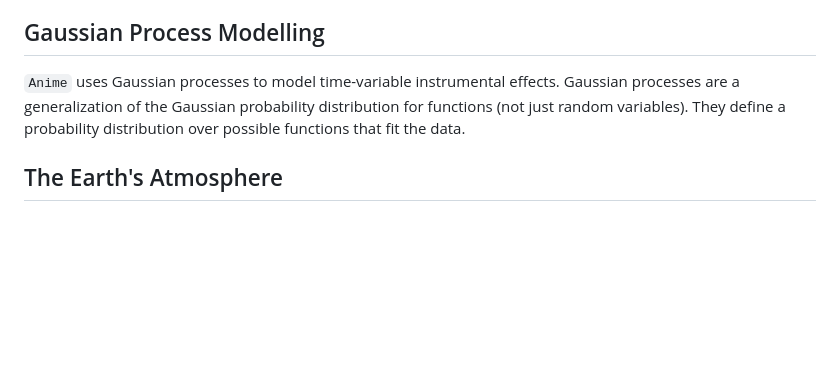
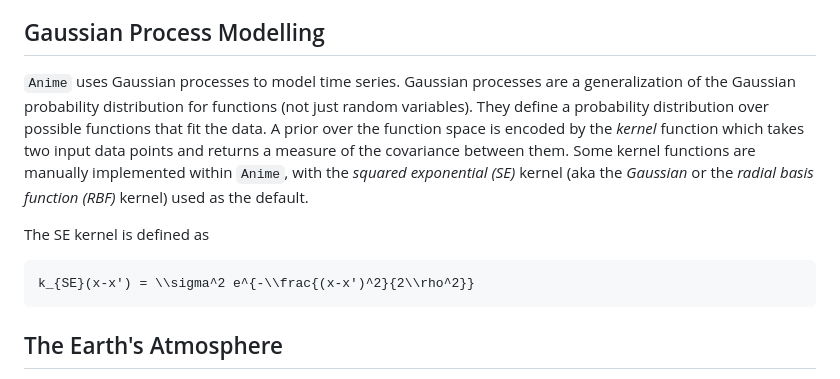
Before and after one commit to iniyannatarajan/Anime.jl, a Markdown page: docs/src/instrumentmodels.md, the part around the change. Drawn GitHub-style; blank space fills up the shorter version.

````diff
--- a/docs/src/instrumentmodels.md
+++ b/docs/src/instrumentmodels.md
@@ -14,7 +14,12 @@ where the summation is carried out over all the sources $s$, and $\boldsymbol{E}
 Forward modelling the instrument consists of generating the Jones matrices in a physically meaningful way. `Anime` can currently model effects such as tropospheric absorption and emission and phase delays, instrumental polarization, primary beam attenuation due to mispointing, and complex bandpass and receiver gains. The additive noise terms due to the troposphere and thermal noise are also modelled.
 
 ## Gaussian Process Modelling
-`Anime` uses Gaussian processes to model time-variable instrumental effects. Gaussian processes are a generalization of the Gaussian probability distribution for functions (not just random variables). They define a probability distribution over possible functions that fit the data.
+`Anime` uses Gaussian processes to model time series. Gaussian processes are a generalization of the Gaussian probability distribution for functions (not just random variables). They define a probability distribution over possible functions that fit the data. A prior over the function space is encoded by the *kernel* function which takes two input data points and returns a measure of the covariance between them. Some kernel functions are manually implemented within `Anime`, with the *squared exponential (SE)* kernel (aka the *Gaussian* or the *radial basis function (RBF)* kernel) used as the default.
+
+The SE kernel is defined as
+```math
+k_{SE}(x-x') = \\sigma^2 e^{-\\frac{(x-x')^2}{2\\rho^2}}
+```
 
 ## The Earth's Atmosphere
 Starting from a few GHz and above, the lowest layer of Earth's atmosphere, the troposphere, comes into play and is a significant contributor to signal corruptions at mm and sub-mm wavelengths. In `Anime` we characterize it as consisting of a "mean" component and an additional rapidly varying turbulent component, following `MEQSv2`[^IN2022].
````
